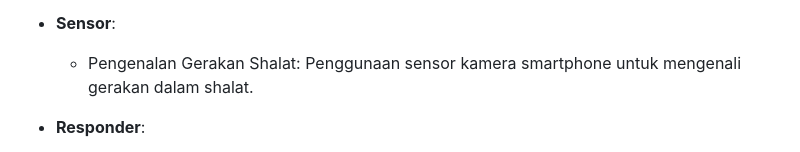
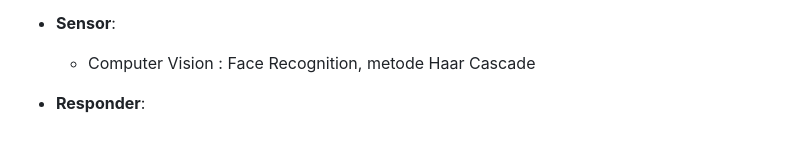
Before and after one commit to zhenansky/pengingatrakaat, a Markdown page: proposal/readme.md, the part around the change. Drawn GitHub-style.

```diff
--- a/proposal/readme.md
+++ b/proposal/readme.md
@@ -57,7 +57,7 @@ Untuk mencapai tujuan di atas, kami akan menggunakan berbagai metode dan algorit
 
 
 - **Sensor**:
-  - Pengenalan Gerakan Shalat: Penggunaan sensor kamera smartphone untuk mengenali gerakan dalam shalat.
+  - Computer Vision : Face Recognition, metode Haar Cascade
 
 - **Responder**:
   - Speaker: untuk memberikan pengingat suara.
```
